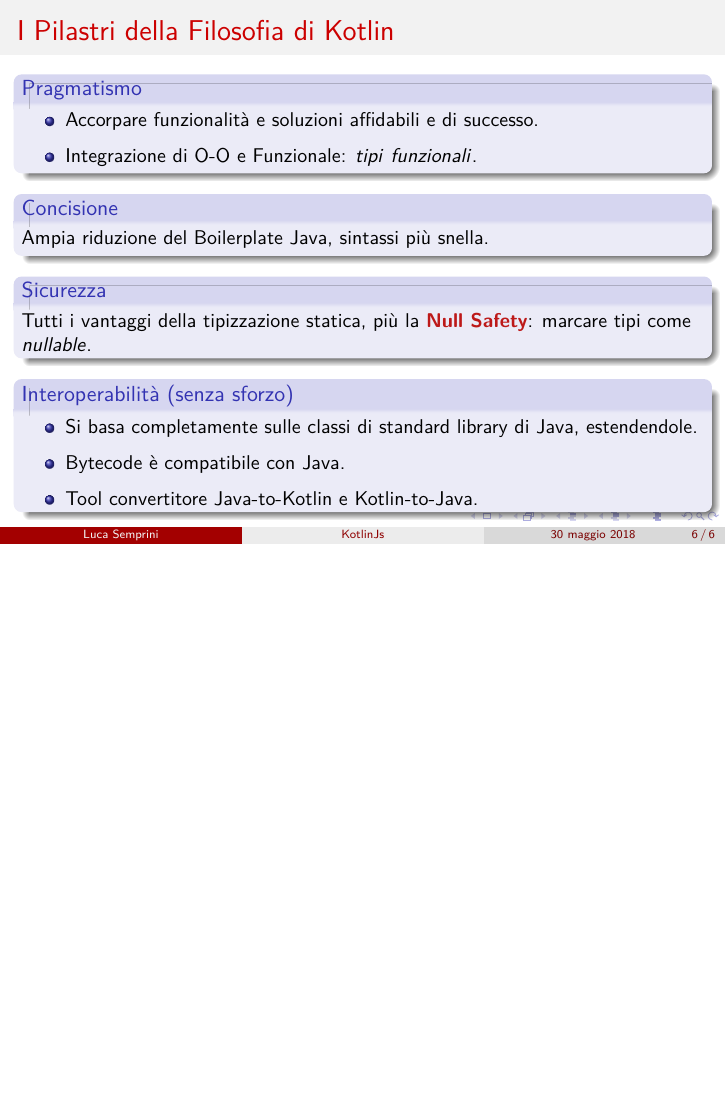
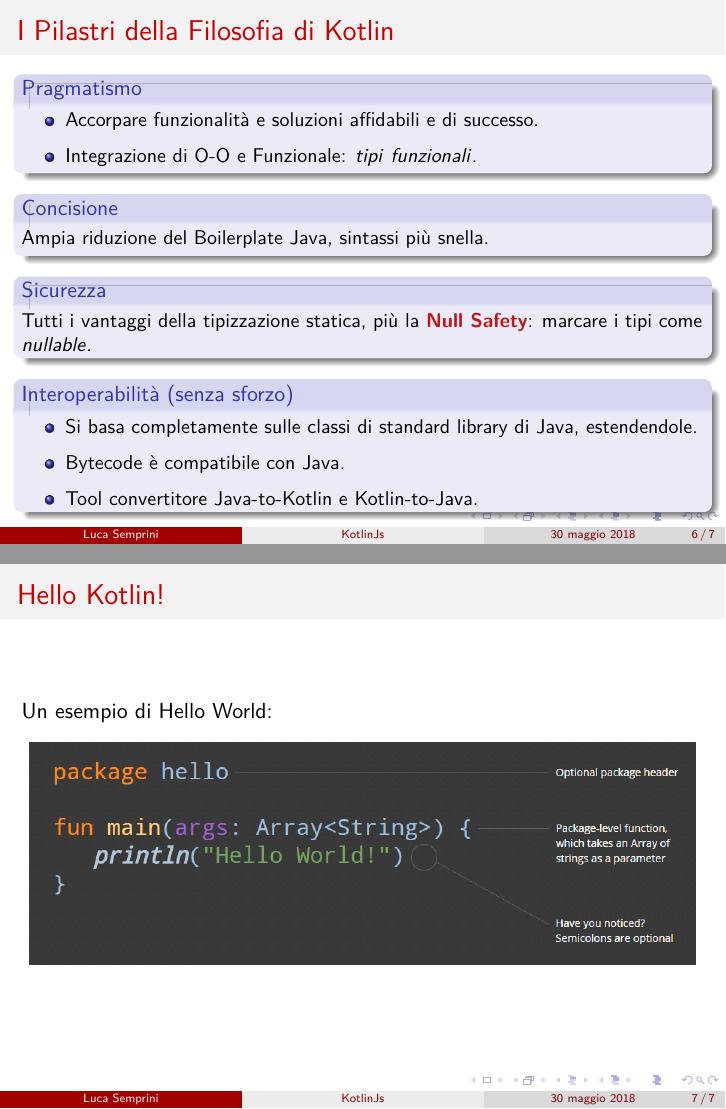
Before and after one commit to lucasemprini/PresentazioneKotlinJS, LaTeX slides (presentazione.tex): page 8 of 8 before the commit and pages 8 and 9 of 9 after it, the two joined at a grey line, the shorter picture padded with empty space. Compiled offline with pdfLaTeX.

Commit message:
Aggiunto Hello World

```diff
--- a/presentazione.tex
+++ b/presentazione.tex
@@ -150,7 +150,7 @@
         Ampia riduzione del Boilerplate Java, sintassi più snella.
       \end{block}
       \begin{block}{Sicurezza}
-        Tutti i vantaggi della tipizzazione statica, più la \textbf{\alert{Null Safety}}: marcare tipi come $nullable$.
+        Tutti i vantaggi della tipizzazione statica, più la \textbf{\alert{Null Safety}}: marcare i tipi come $nullable$.
       \end{block}
       \begin{block}{Interoperabilità (senza sforzo)}
         \begin{itemize}
@@ -160,4 +160,12 @@
         \end{itemize}
       \end{block}
     \end{frame}
+
+    \begin{frame}
+      \frametitle{Hello Kotlin!}
+      Un esempio di Hello World:
+      \begin{center}
+        \includegraphics[scale=0.5]{img/HelloWorld}
+      \end{center}
+    \end{frame}
 \end{document}
```
Also changed, not shown: img/HelloWorld.PNG (added).
